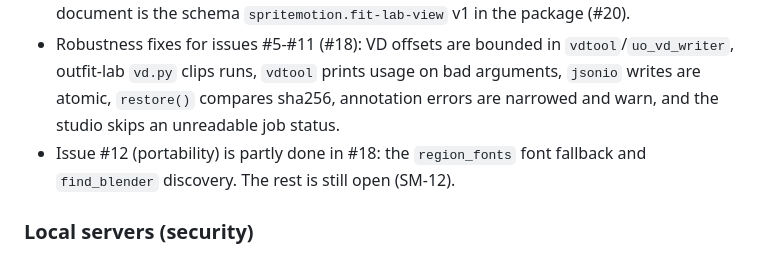
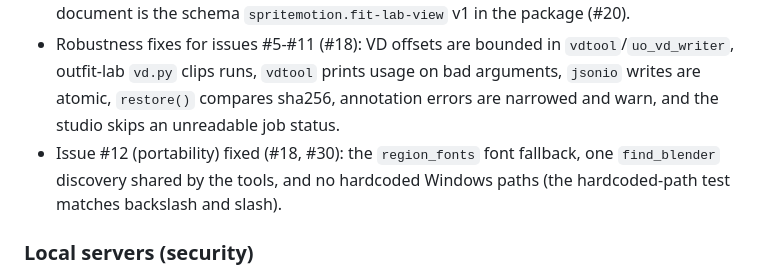
Before and after one commit to DatMoshu/SpriteMotion, a Markdown page: CHANGELOG.md, the part around the change. Rendered like a GitHub page.

Commit message:
Changelog: issue #12 is fixed (#18, #30) after the portability merge
Co-Authored-By: Claude Fable 5.1 <noreply@anthropic.com>

```diff
--- a/CHANGELOG.md
+++ b/CHANGELOG.md
@@ -26,8 +26,8 @@
 - Robustness fixes for issues #5-#11 (#18): VD offsets are bounded in `vdtool`/`uo_vd_writer`, outfit-lab `vd.py` clips
   runs, `vdtool` prints usage on bad arguments, `jsonio` writes are atomic, `restore()` compares sha256, annotation
   errors are narrowed and warn, and the studio skips an unreadable job status.
-- Issue #12 (portability) is partly done in #18: the `region_fonts` font fallback and `find_blender` discovery. The
-  rest is still open (SM-12).
+- Issue #12 (portability) fixed (#18, #30): the `region_fonts` font fallback, one `find_blender` discovery shared by
+  the tools, and no hardcoded Windows paths (the hardcoded-path test matches backslash and slash).
 
 ### Local servers (security)
 - Content Studio, Fit Lab and the live pose editor bind to the loopback interface only and check `Host` and `Origin`
```
